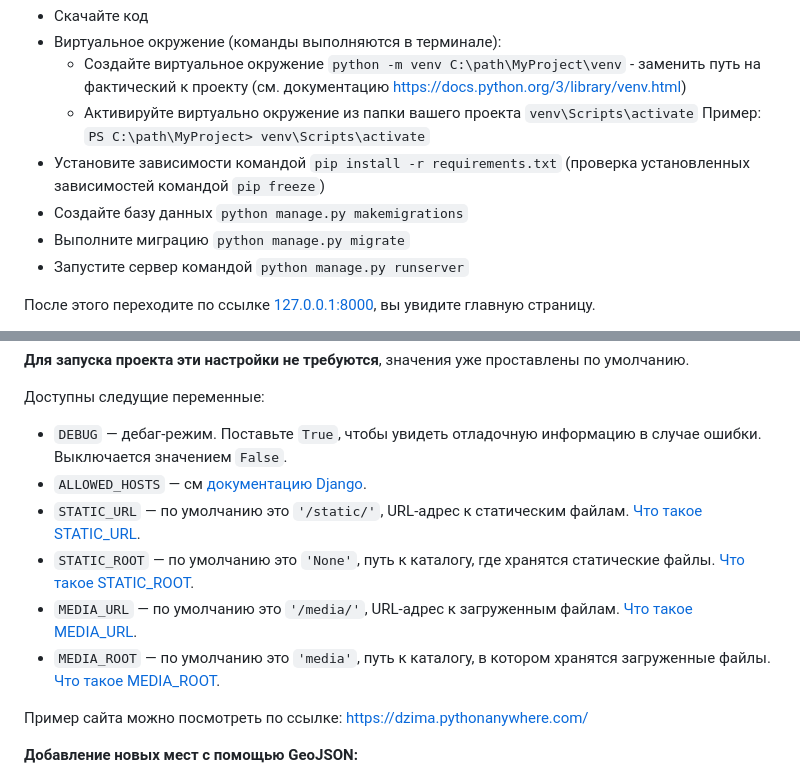
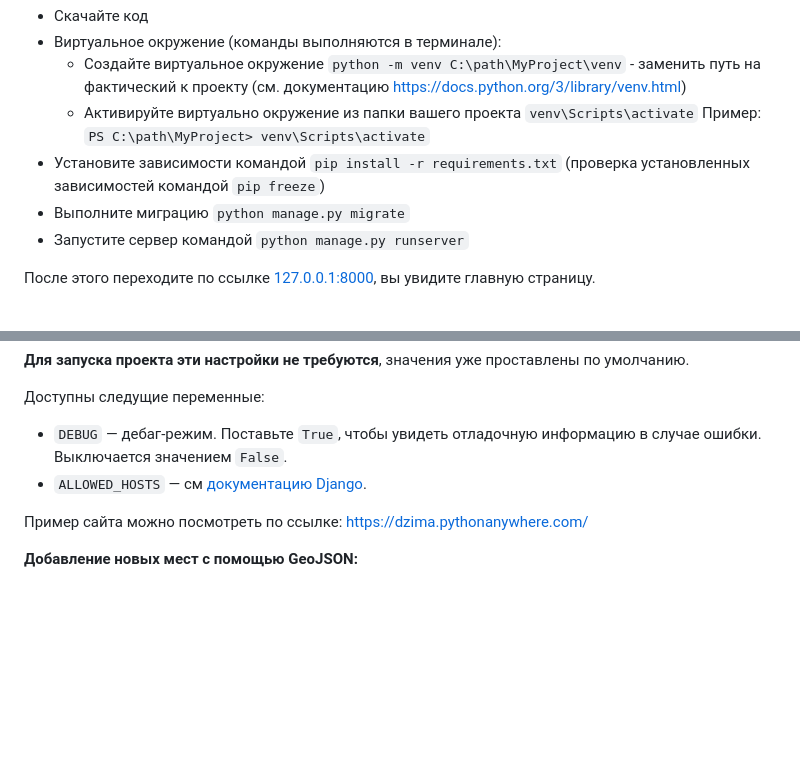
Before and after one commit to Dzima-G/yandex_afisha, a Markdown page: README.md, 2 parts joined by grey strips. GitHub-like rendering; blank space fills up the shorter version.

```diff
--- a/README.md
+++ b/README.md
@@ -11,7 +11,6 @@
   - Создайте виртуальное окружение `python -m venv C:\path\MyProject\venv` - заменить путь на фактический к проекту (см. документацию https://docs.python.org/3/library/venv.html)
   - Активируйте виртуально окружение из папки вашего проекта `venv\Scripts\activate` Пример: `PS C:\path\MyProject> venv\Scripts\activate`
 - Установите зависимости командой `pip install -r requirements.txt` (проверка установленных зависимостей командой  `pip freeze`)
-- Создайте базу данных `python manage.py makemigrations`
 - Выполните миграцию `python manage.py migrate`
 - Запустите сервер командой `python manage.py runserver`
 
@@ -36,10 +35,6 @@
 Доступны следущие переменные:
 - `DEBUG` — дебаг-режим. Поставьте `True`, чтобы увидеть отладочную информацию в случае ошибки. Выключается значением `False`.
 - `ALLOWED_HOSTS` — см [документацию Django](https://docs.djangoproject.com/en/3.1/ref/settings/#allowed-hosts).
-- `STATIC_URL` — по умолчанию это `'/static/'`, URL-адрес к статическим файлам. [Что такое STATIC_URL](https://docs.djangoproject.com/en/3.0/ref/settings/#std:setting-STATIC_URL).
-- `STATIC_ROOT` — по умолчанию это `'None'`, путь к каталогу, где хранятся статические файлы. [Что такое STATIC_ROOT](https://docs.djangoproject.com/en/3.0/ref/settings/#std:setting-STATIC_ROOT).
-- `MEDIA_URL` — по умолчанию это `'/media/'`, URL-адрес к загруженным файлам. [Что такое MEDIA_URL](https://docs.djangoproject.com/en/3.0/ref/settings/#std:setting-MEDIA_URL).
-- `MEDIA_ROOT` — по умолчанию это `'media'`, путь к каталогу, в котором хранятся загруженные файлы. [Что такое MEDIA_ROOT](https://docs.djangoproject.com/en/3.0/ref/settings/#std:setting-MEDIA_ROOT).
 
 Пример сайта можно посмотреть по ссылке: https://dzima.pythonanywhere.com/
 
```
